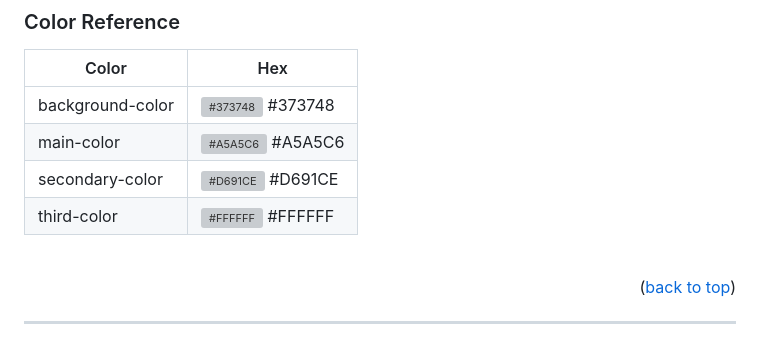
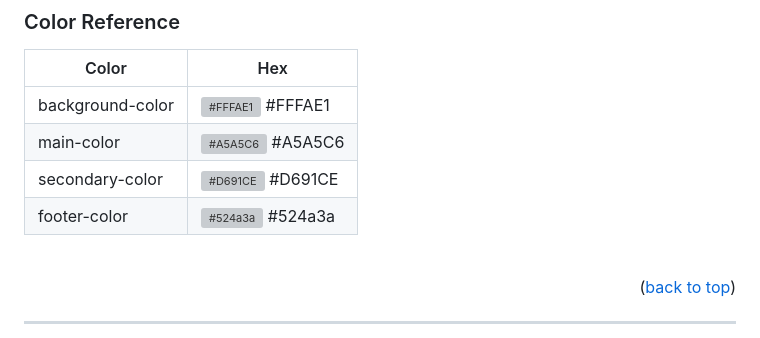
Before and after one commit to Newaluigi/Malo, a Markdown page: README.md, the part around the change printed below. Drawn GitHub-style; grey boxes are pictures that could not be loaded.

```diff
--- a/README.md
+++ b/README.md
@@ -84,10 +73,10 @@ It's only a front project : released as a demo experience without data (fake mat
 
 | Color             | Hex                                                                |
 | ----------------- | ------------------------------------------------------------------ |
-| background-color | ![#373748](https://via.placeholder.com/10/373748?text=+) #373748 |
+| background-color | ![#FFFAE1](https://via.placeholder.com/10/FFFAE1?text=+) #FFFAE1 |
 | main-color | ![#A5A5C6](https://via.placeholder.com/10/A5A5C6?text=+) #A5A5C6 |
 | secondary-color | ![#D691CE](https://via.placeholder.com/10/D691CE?text=+) #D691CE |
-| third-color | ![#FFFFFF](https://via.placeholder.com/10/FFFFFF?text=+) #FFFFFF |
+| footer-color | ![#524a3a](https://via.placeholder.com/10/524a3a?text=+) #524a3a |
 
 <br />
 
```
Also changed, not shown: other parts of README.md (+33 -78 lines).
